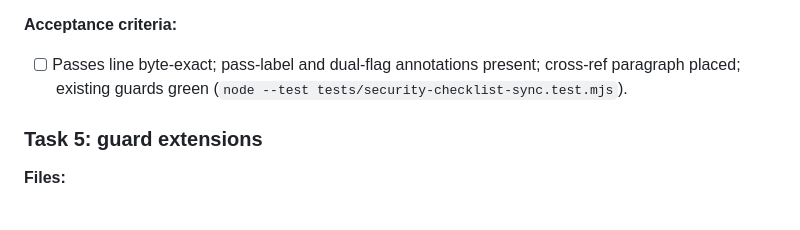
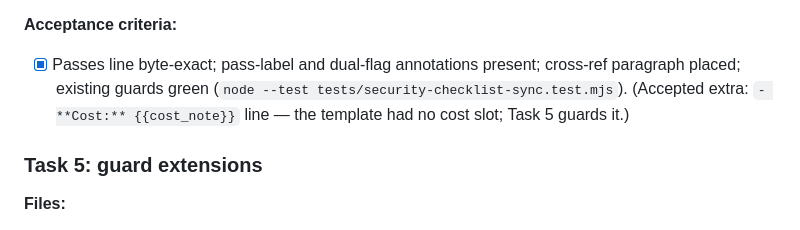
Before and after one commit to anortham/razorback, a Markdown page: docs/plans/2026-08-07-security-pass.md, the part around the change. GitHub-like rendering.

```diff
--- a/docs/plans/2026-08-07-security-pass.md
+++ b/docs/plans/2026-08-07-security-pass.md
@@ -188,7 +188,7 @@ Commit mode: `parallel-lead-commit` — workers hand verified diffs to the lead;
 **Dependency reason:** None - safe parallel batch.
 
 **Acceptance criteria:**
-- [ ] Passes line byte-exact; pass-label and dual-flag annotations present; cross-ref paragraph placed; existing guards green (`node --test tests/security-checklist-sync.test.mjs`).
+- [x] Passes line byte-exact; pass-label and dual-flag annotations present; cross-ref paragraph placed; existing guards green (`node --test tests/security-checklist-sync.test.mjs`). (Accepted extra: `- **Cost:** {{cost_note}}` line — the template had no cost slot; Task 5 guards it.)
 
 ### Task 5: guard extensions
 
```
Also changed, not shown: skills/finishing-a-development-branch/morning-report-template.md (+5 -3 lines), skills/security-review/SKILL.md (+2 -0 lines).
